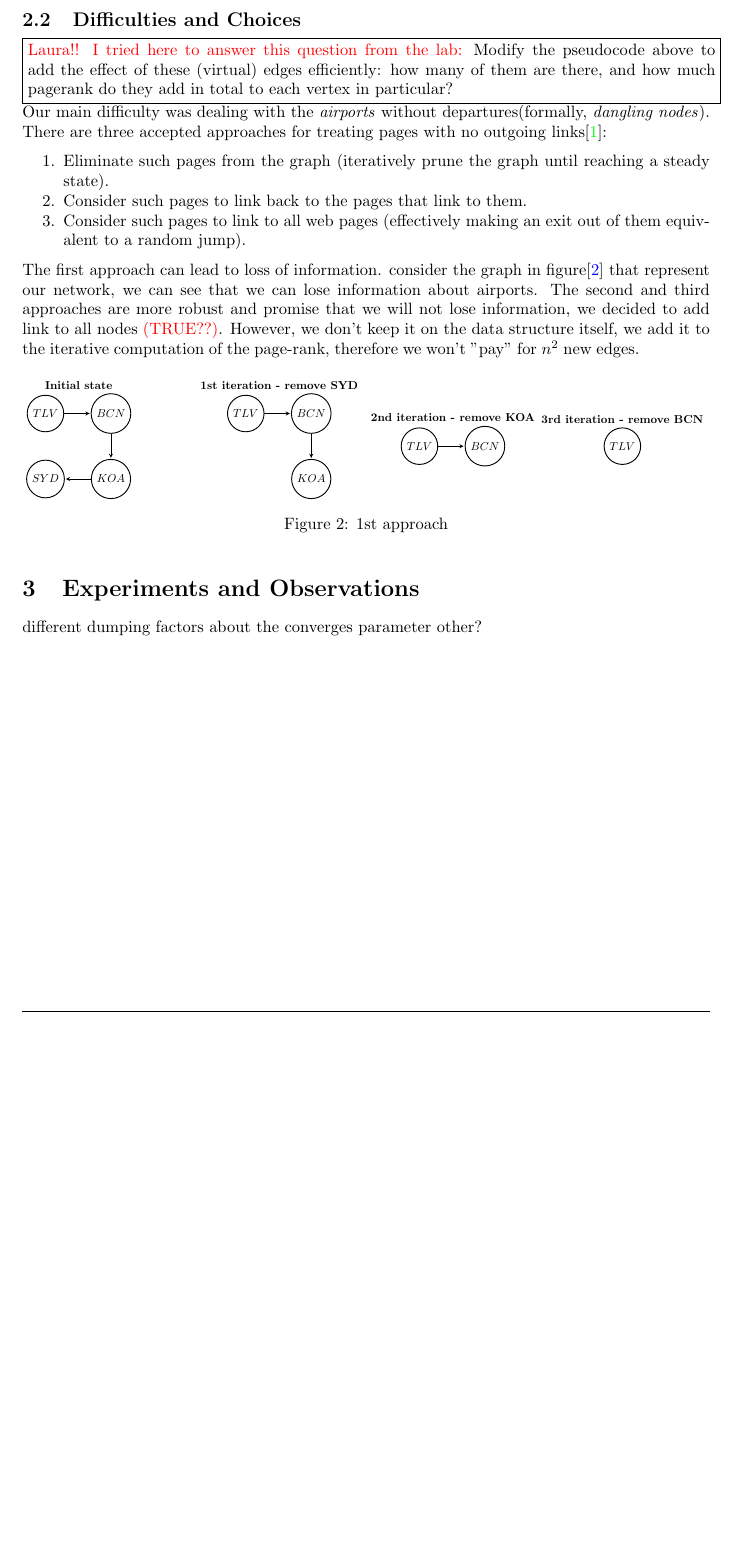
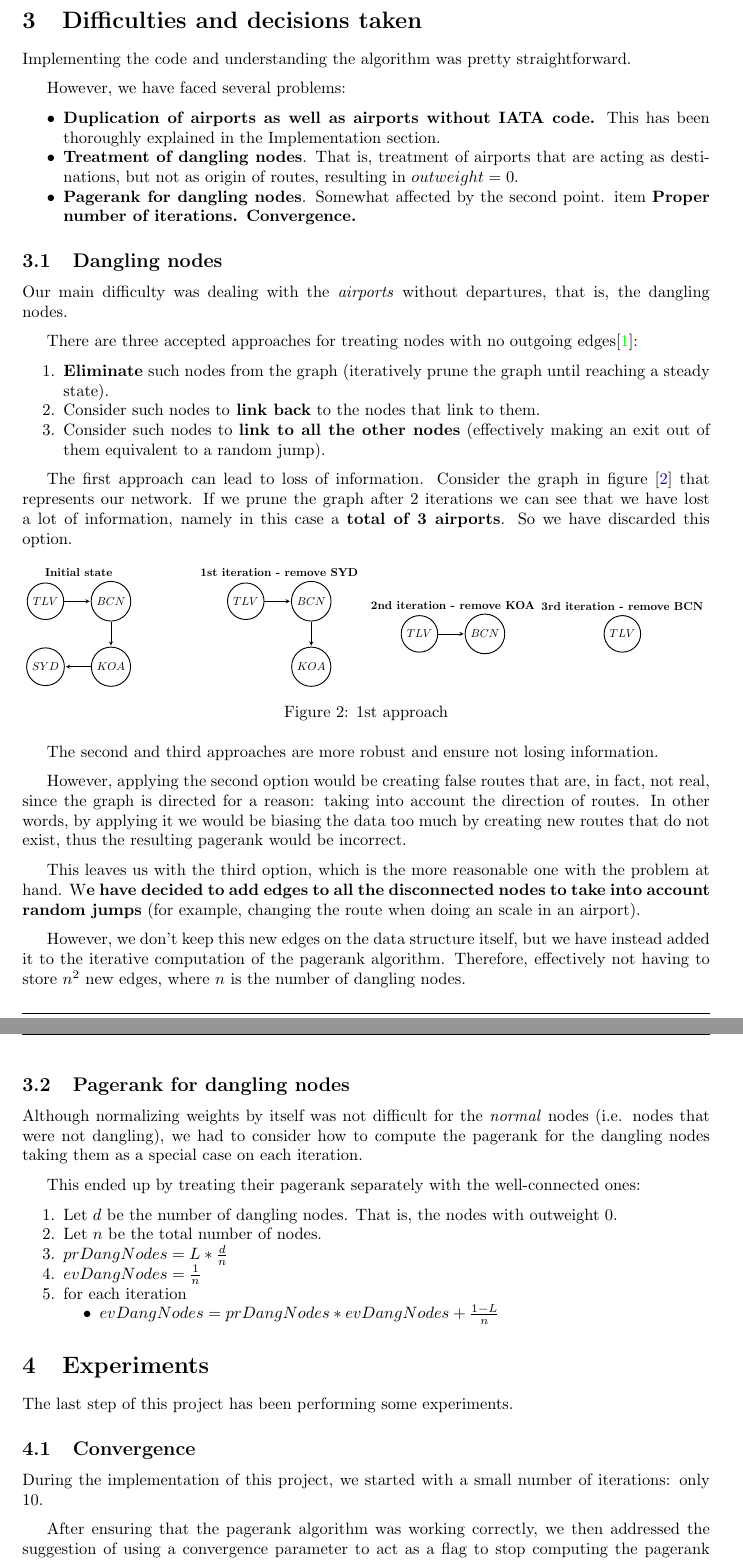
Before and after one commit to laz08/Information-Retrieval, a LaTeX document (03/report/main.tex): part of page 4 of 5 before the commit and two parts of pages 4 and 5 of 8 after it, the two joined at a grey line, cut so that both start at the same text, the shorter picture padded with empty space. Compiled offline with pdfLaTeX.

Commit message:
Report almost finished

```diff
--- a/03/report/main.tex
+++ b/03/report/main.tex
@@ -21,6 +21,7 @@
 \usepackage[simplified]{pgf-umlcd}
 \usepackage{hyperref}
 \usepackage{ amssymb }
+\usepackage{listings}
 
 \hypersetup{
     colorlinks=true,
@@ -142,23 +143,60 @@ As for the Route structure, its structure is way simpler:
 
 The \texttt{repr} function in both structures just defines how the airport and route should be defined.
 
-\subsection{Difficulties and Choices}
-\noindent\fbox{%
-    \parbox{\textwidth}{%
-        \textcolor{red}{Laura!! I tried here to answer this question from the lab:} Modify the pseudocode above to add the effect of these (virtual) edges efficiently: how many of them are there, and how much pagerank do they add in total to each vertex in particular?
-    }%
-}
-Our main difficulty was dealing with the \textit{airports} without departures(formally, \textit{dangling nodes}). There are three accepted approaches for treating pages with no outgoing links\cite{pageRank}:
+\section{Difficulties and decisions taken}
+
+Implementing the code and understanding the algorithm was pretty straightforward.
+
+However, we have faced several problems:
+\begin{itemize}
+    \item \textbf{Duplication of airports as well as airports without IATA code.} This has been thoroughly explained in the Implementation section.
+    \item \textbf{Treatment of dangling nodes}. That is, treatment of airports that are acting as destinations, but not as origin of routes, resulting in $outweight = 0$.
+    \item \textbf{Pagerank for dangling nodes}. Somewhat affected by the second point.
+    item \textbf{Proper number of iterations. Convergence.}
+\end{itemize}
+
+\subsection{Dangling nodes}
+Our main difficulty was dealing with the \textit{airports} without departures, that is, the dangling nodes.
+
+There are three accepted approaches for treating nodes with no outgoing edges\cite{pageRank}:
 \begin{enumerate}
-    \item Eliminate such pages from the graph (iteratively prune the graph until reaching a steady state).
-    \item Consider such pages to link back to the pages that link to them.
-    \item Consider such pages to link to all web pages (effectively making an exit out of them equivalent to a random jump).
+    \item \textbf{Eliminate} such nodes from the graph (iteratively prune the graph until reaching a steady state).
+    \item Consider such nodes to\textbf{ link back} to the nodes that link to them.
+    \item Consider such nodes to \textbf{link to all the other nodes} (effectively making an exit out of them equivalent to a random jump).
 \end{enumerate}
-The first approach can lead to loss of information. consider the graph in figure[\ref{graph:s0}] that represent our network, we can see that we can lose information about airports. The second and third approaches are more robust and promise that we will not lose information, we decided to add link to all nodes \textcolor{red}{(TRUE??)}. However, we don't keep it on the data structure itself, we add it to the iterative computation of the page-rank, therefore we won't "pay" for $n^2$ new edges.
+
+The first approach can lead to loss of information. Consider the graph in figure [\ref{graph:s0}] that represents our network. If we prune the graph after 2 iterations we can see that we have lost a lot of information, namely in this case a \textbf{total of 3 airports}. So we have discarded this option.
+
 \input{approachOne.tex}
 
-\section{Experiments and Observations}
-different dumping factors
-about the converges parameter
-other?
+The second and third approaches are more robust and ensure not losing information.
 
+However, applying the second option would be creating false routes that are, in fact, not real, since the graph is directed for a reason: taking into account the direction of routes. In other words, by applying it  we would be biasing the data too much by creating new routes that do not exist, thus the resulting pagerank would be incorrect.
+
+This leaves us with the third option, which is the more reasonable one  with the problem at hand.  W\textbf{e have decided to add edges to all the disconnected nodes to take into account random jumps} (for example, changing the route when doing an scale in an airport).
+
+However, we don't keep this new edges on the data structure itself, but we have instead added it to the iterative computation of the pagerank algorithm. Therefore, effectively not having to store  $n^2$ new edges, where $n$ is the number of dangling nodes.
+
+\subsection{Pagerank for dangling nodes}
+Although normalizing weights by itself was not difficult for the \textit{normal} nodes (i.e. nodes that were not dangling), we had to consider how to compute the pagerank for the dangling nodes taking them as a special case on each iteration.
+
+This ended up by treating their pagerank separately with the well-connected ones:
+\begin{enumerate}
+    \item Let $d$ be the number of dangling nodes. That is, the nodes with outweight 0.
+    \item Let $n$ be the total number of nodes.
+    \item $prDangNodes = L * \frac{d}{n}$
+    \item $evDangNodes = \frac{1}{n}$
+    \item for each iteration
+    \begin{itemize}
+        \item $evDangNodes = prDangNodes * evDangNodes + \frac{1 - L}{n}$
+    \end{itemize}
+\end{enumerate}
+
+
+\section{Experiments}
+The last step of this project has been performing some experiments.
+
+\subsection{Convergence}
+During the implementation of this project, we started with a small number of iterations: only 10.
+
+After ensuring that the pagerank algorithm was working correctly, we then addressed the suggestion of using a convergence parameter to act as a flag to stop computing the pagerank after reaching a threshold in terms of difference between one pagerank vector $P$ and the new computed one.
```
Also changed, not shown: 03/report/plot_conv.png (added), 03/report/main.tex (50 more changed lines), 1 other file.
